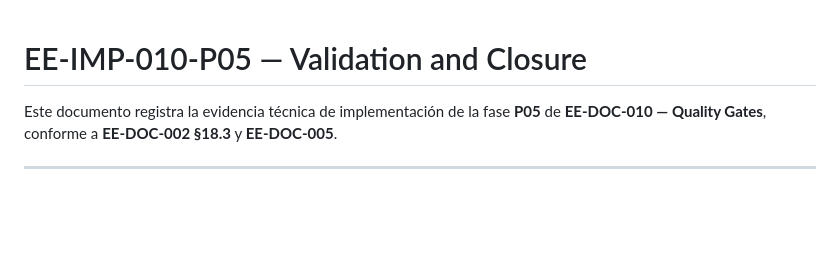
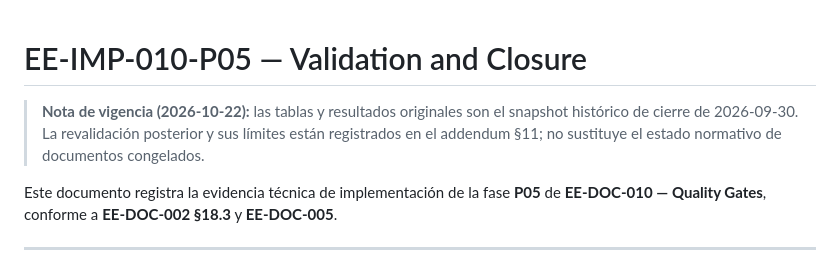
Before and after one commit to EQ-LABS-TECH/ee-monorepo, a Markdown page: docs/developer/EE-IMP-010-P05_Validation_and_Closure.md, the part around the change. Rendered like a GitHub page; blank space fills up the shorter version.

Commit message:
docs: mark historical validation snapshot and current addendum

```diff
--- a/docs/developer/EE-IMP-010-P05_Validation_and_Closure.md
+++ b/docs/developer/EE-IMP-010-P05_Validation_and_Closure.md
@@ -1,4 +1,7 @@
 # EE-IMP-010-P05 — Validation and Closure
+
+> **Nota de vigencia (2026-10-22):** las tablas y resultados originales son el snapshot histórico de cierre de 2026-09-30. La revalidación posterior y sus límites están registrados en el addendum §11; no sustituye el estado normativo de documentos congelados.
+
 
 Este documento registra la evidencia técnica de implementación de la fase **P05** de **EE-DOC-010 — Quality Gates**, conforme a **EE-DOC-002 §18.3** y **EE-DOC-005**.
 
```
